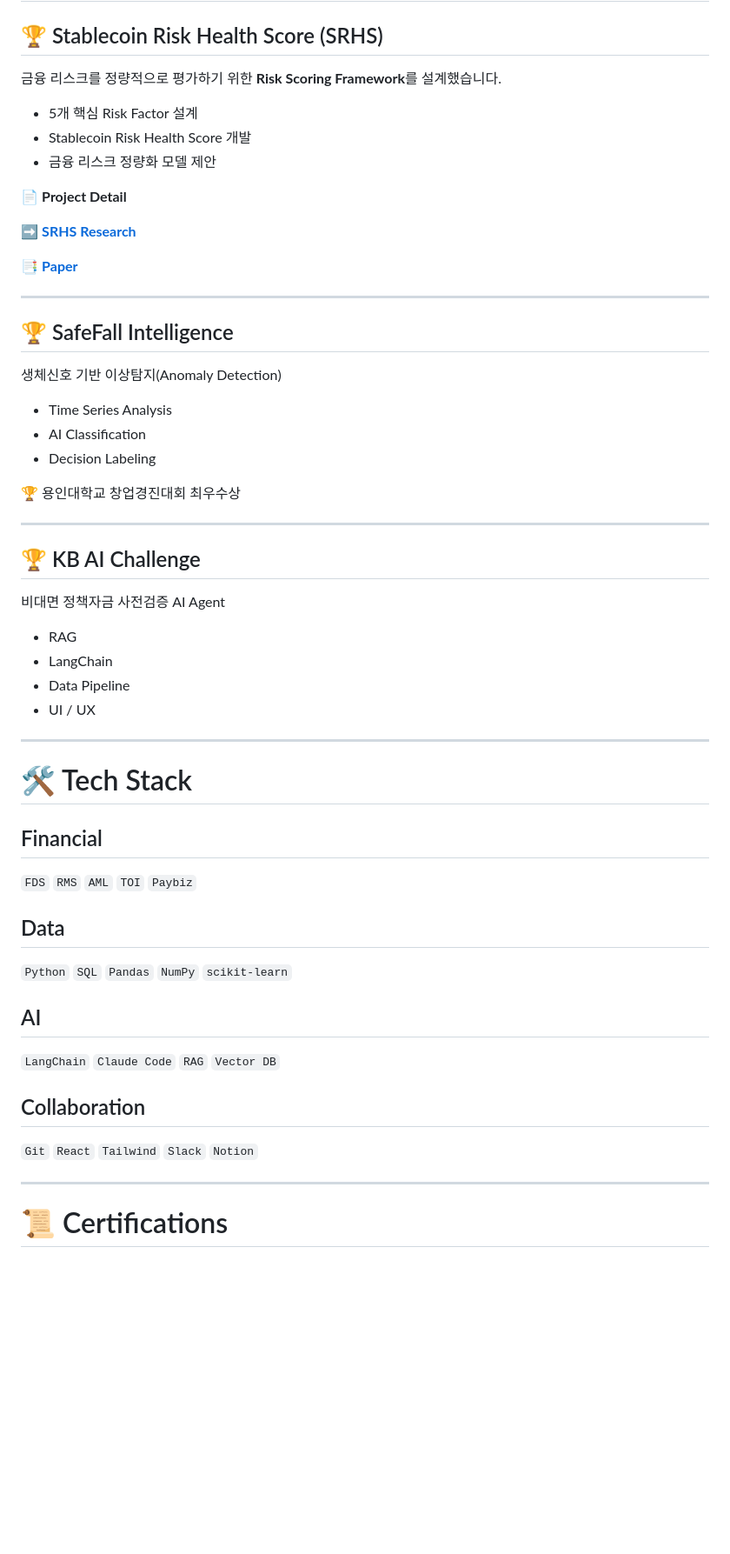
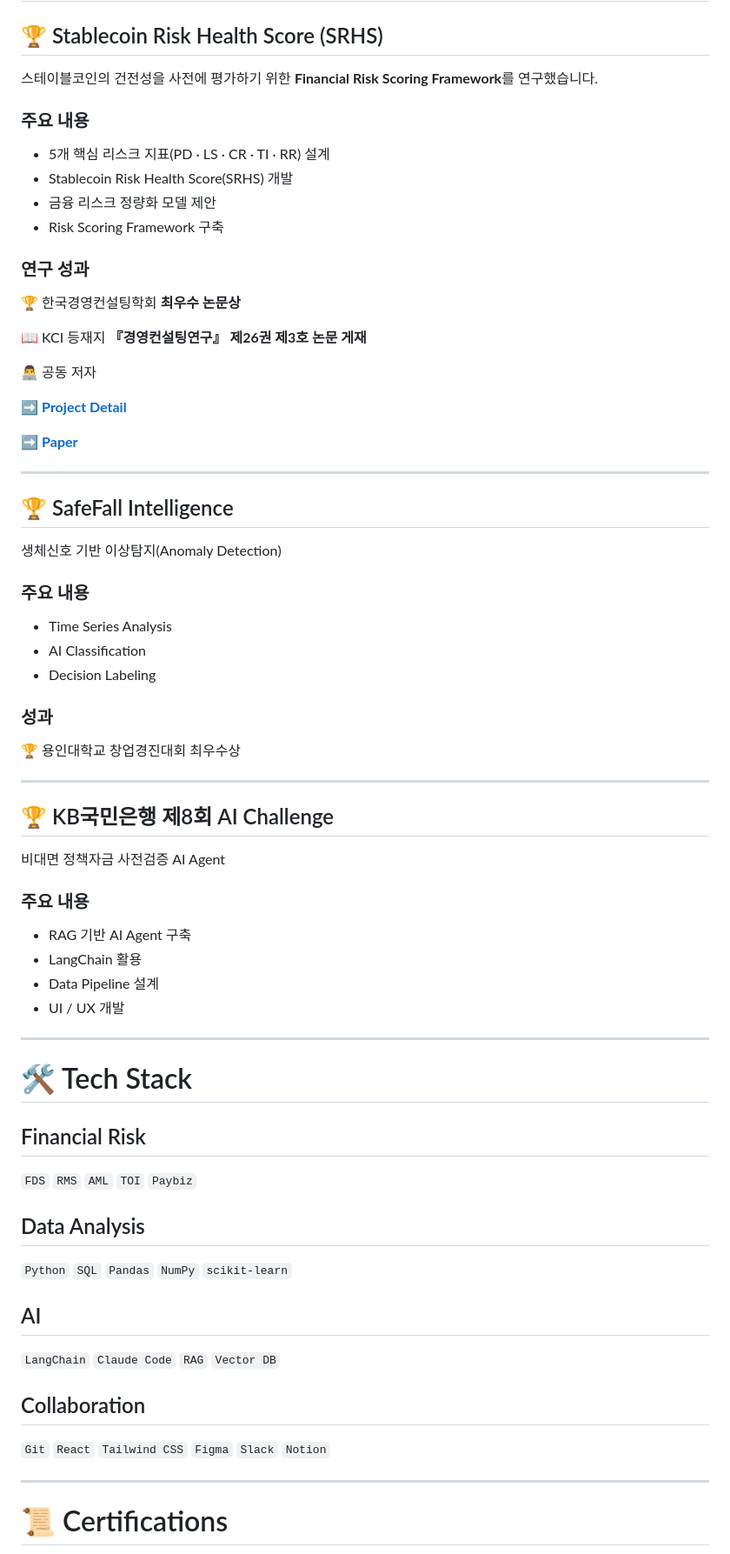
Before and after one commit to sojo1211/toss_FDS_ohsungjun, a Markdown page: README.md, the part around one of its changes. Shown at 87% size. Rendered like a GitHub page; blank space fills up the shorter version.

```diff
--- a/README.md
+++ b/README.md
@@ -119,17 +128,26 @@ RMS Alert 발생 건을 MID 단위로 추적하여 실제 가맹점을 조사하
 
 ## 🏆 Stablecoin Risk Health Score (SRHS)
 
-금융 리스크를 정량적으로 평가하기 위한 **Risk Scoring Framework**를 설계했습니다.
+스테이블코인의 건전성을 사전에 평가하기 위한 **Financial Risk Scoring Framework**를 연구했습니다.
 
-- 5개 핵심 Risk Factor 설계
-- Stablecoin Risk Health Score 개발
+### 주요 내용
+
+- 5개 핵심 리스크 지표(PD · LS · CR · TI · RR) 설계
+- Stablecoin Risk Health Score(SRHS) 개발
 - 금융 리스크 정량화 모델 제안
+- Risk Scoring Framework 구축
 
-📄 **Project Detail**
+### 연구 성과
 
-➡️ **[SRHS Research](docs/SRHS.md)**
+🏆 한국경영컨설팅학회 **최우수 논문상**
 
-📑 **[Paper](paper/SRHS.pdf)**
+📖 KCI 등재지 **『경영컨설팅연구』 제26권 제3호 논문 게재**
+
+👨‍💻 공동 저자
+
+➡️ **[Project Detail](docs/SRHS.md)**
+
+➡️ **[Paper](paper/SRHS.pdf)**
 
 ---
 
@@ -137,28 +155,34 @@ RMS Alert 발생 건을 MID 단위로 추적하여 실제 가맹점을 조사하
 
 생체신호 기반 이상탐지(Anomaly Detection)
 
+### 주요 내용
+
 - Time Series Analysis
 - AI Classification
 - Decision Labeling
+
+### 성과
 
 🏆 용인대학교 창업경진대회 최우수상
 
 ---
 
-## 🏆 KB AI Challenge
+## 🏆 KB국민은행 제8회 AI Challenge
 
 비대면 정책자금 사전검증 AI Agent
 
-- RAG
-- LangChain
-- Data Pipeline
-- UI / UX
+### 주요 내용
+
+- RAG 기반 AI Agent 구축
+- LangChain 활용
+- Data Pipeline 설계
+- UI / UX 개발
 
 ---
 
 # 🛠 Tech Stack
 
-## Financial
+## Financial Risk
 
 `FDS`
 `RMS`
@@ -166,7 +190,7 @@ RMS Alert 발생 건을 MID 단위로 추적하여 실제 가맹점을 조사하
 `TOI`
 `Paybiz`
 
-## Data
+## Data Analysis
 
 `Python`
 `SQL`
@@ -185,7 +209,8 @@ RMS Alert 발생 건을 MID 단위로 추적하여 실제 가맹점을 조사하
 
 `Git`
 `React`
-`Tailwind`
+`Tailwind CSS`
+`Figma`
 `Slack`
 `Notion`
 
```
Also changed, not shown: other parts of README.md (+39 -24 lines).
